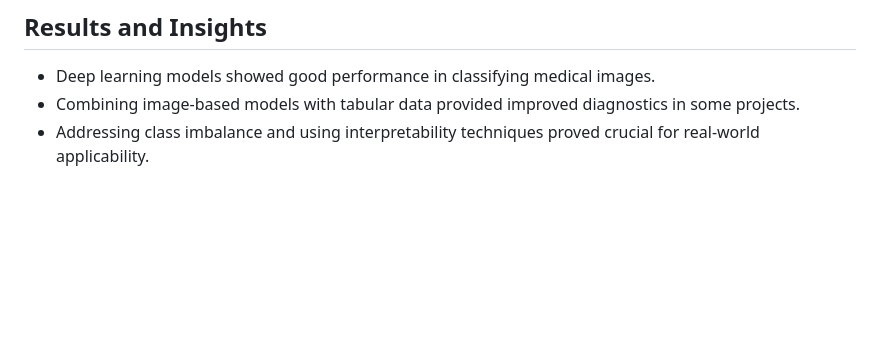
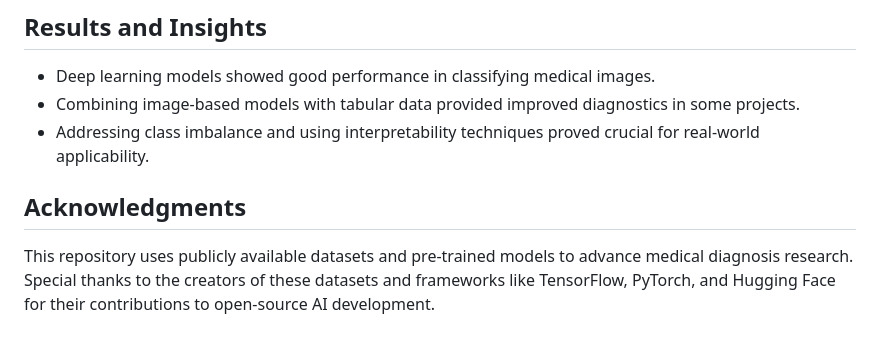
Before and after one commit to namigabbasov/Medical-Diagnosis, a Markdown page: README.md, the part around the change. GitHub-like rendering; blank space fills up the shorter version.

```diff
--- a/README.md
+++ b/README.md
@@ -114,3 +114,6 @@ This repository explores the intersection of deep learning, machine learning, an
 - Deep learning models showed good performance in classifying medical images.
 - Combining image-based models with tabular data provided improved diagnostics in some projects.
 - Addressing class imbalance and using interpretability techniques proved crucial for real-world applicability.
+
+## Acknowledgments
+This repository uses publicly available datasets and pre-trained models to advance medical diagnosis research. Special thanks to the creators of these datasets and frameworks like TensorFlow, PyTorch, and Hugging Face for their contributions to open-source AI development.
```
